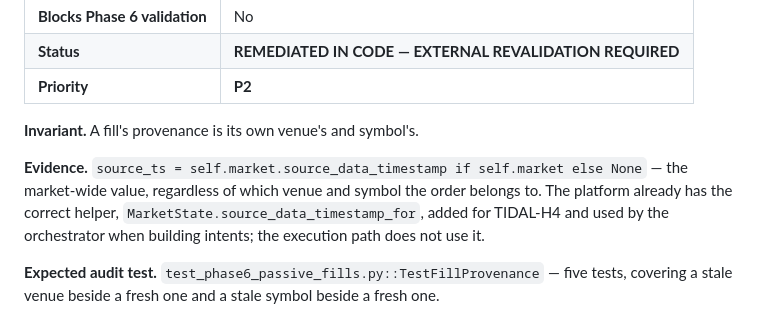
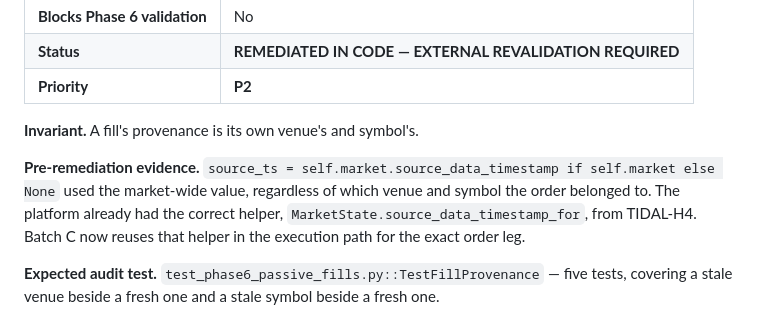
Before and after one commit to godthefather1952/octopush, a Markdown page: docs/phase6-veska-validation-audit.md, the part around the change. Drawn GitHub-style.

Commit message:
Clarify Phase 6 Batch C finding history

```diff
--- a/docs/phase6-veska-validation-audit.md
+++ b/docs/phase6-veska-validation-audit.md
@@ -990,11 +990,11 @@ Whether that is deliberate is exactly the classification this finding asks for.
 
 **Invariant.** A fill's provenance is its own venue's and symbol's.
 
-**Evidence.** `source_ts = self.market.source_data_timestamp if self.market
-else None` — the market-wide value, regardless of which venue and symbol the
-order belongs to. The platform already has the correct helper,
-`MarketState.source_data_timestamp_for`, added for TIDAL-H4 and used by the
-orchestrator when building intents; the execution path does not use it.
+**Pre-remediation evidence.** `source_ts = self.market.source_data_timestamp
+if self.market else None` used the market-wide value, regardless of which
+venue and symbol the order belonged to. The platform already had the correct
+helper, `MarketState.source_data_timestamp_for`, from TIDAL-H4. Batch C now
+reuses that helper in the execution path for the exact order leg.
 
 **Expected audit test.**
 `test_phase6_passive_fills.py::TestFillProvenance` — five tests, covering a
```
